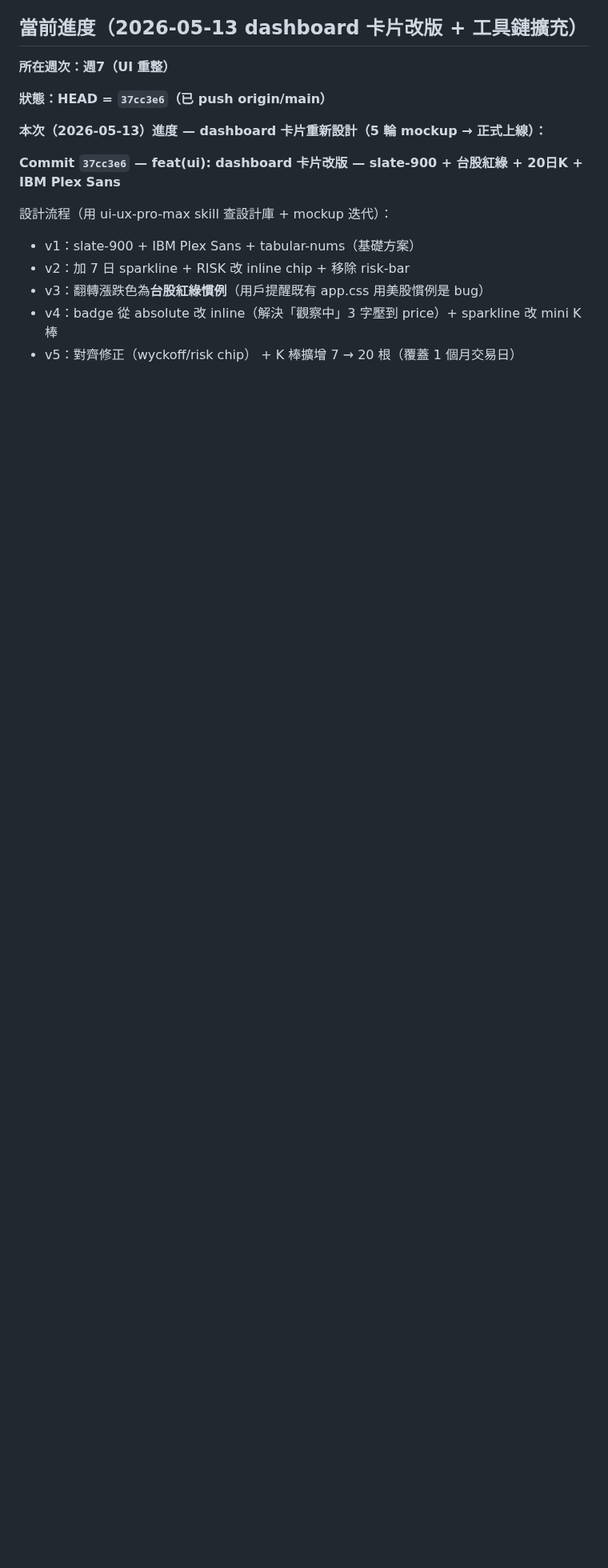
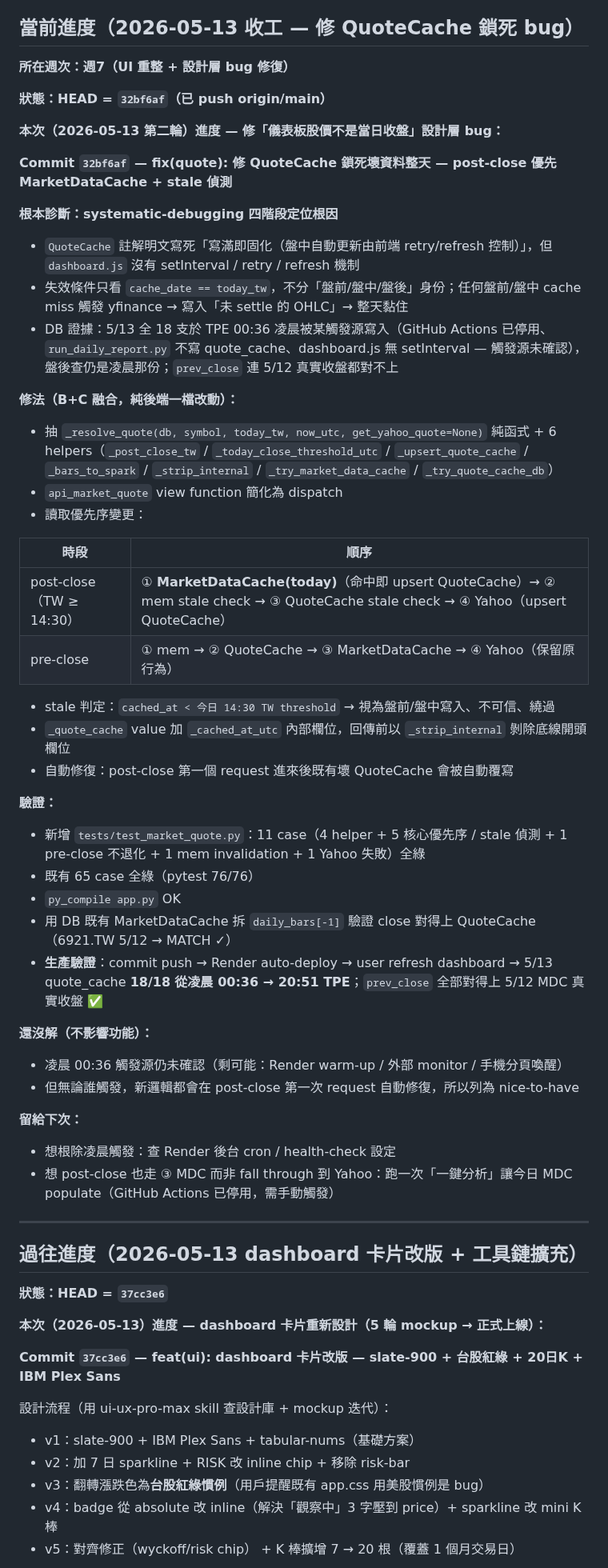
Before and after one commit to Jason690926/investment-system, a Markdown page: CLAUDE.md, the part around the change. Shown at 80% size. GitHub-like rendering; blank space fills up the shorter version.

Commit message:
docs: 更新 CLAUDE.md 進度快照（32bf6af 修 QuoteCache 鎖死 bug）
Co-Authored-By: Claude Opus 4.7 <noreply@anthropic.com>

```diff
--- a/CLAUDE.md
+++ b/CLAUDE.md
@@ -6,11 +6,55 @@
 - **架構決策**：討論完方案後，先更新 `plan.md`，再開始寫程式
 - `plan.md` 只在需要查架構細節時才讀（節省 token）
 
-## 當前進度（2026-05-13 dashboard 卡片改版 + 工具鏈擴充）
+## 當前進度（2026-05-13 收工 — 修 QuoteCache 鎖死 bug）
 
-**所在週次：週7（UI 重整）**
+**所在週次：週7（UI 重整 + 設計層 bug 修復）**
 
-**狀態：HEAD = `37cc3e6`（已 push origin/main）**
+**狀態：HEAD = `32bf6af`（已 push origin/main）**
+
+**本次（2026-05-13 第二輪）進度 — 修「儀表板股價不是當日收盤」設計層 bug：**
+
+**Commit `32bf6af` — fix(quote): 修 QuoteCache 鎖死壞資料整天 — post-close 優先 MarketDataCache + stale 偵測**
+
+**根本診斷：systematic-debugging 四階段定位根因**
+- `QuoteCache` 註解明文寫死「寫滿即固化（盤中自動更新由前端 retry/refresh 控制）」，但 `dashboard.js` 沒有 setInterval / retry / refresh 機制
+- 失效條件只看 `cache_date == today_tw`，不分「盤前/盤中/盤後」身份；任何盤前/盤中 cache miss 觸發 yfinance → 寫入「未 settle 的 OHLC」→ 整天黏住
+- DB 證據：5/13 全 18 支於 TPE 00:36 凌晨被某觸發源寫入（GitHub Actions 已停用、`run_daily_report.py` 不寫 quote_cache、dashboard.js 無 setInterval — 觸發源未確認），盤後查仍是凌晨那份；`prev_close` 連 5/12 真實收盤都對不上
+
+**修法（B+C 融合，純後端一檔改動）：**
+- 抽 `_resolve_quote(db, symbol, today_tw, now_utc, get_yahoo_quote=None)` 純函式 + 6 helpers（`_post_close_tw` / `_today_close_threshold_utc` / `_upsert_quote_cache` / `_bars_to_spark` / `_strip_internal` / `_try_market_data_cache` / `_try_quote_cache_db`）
+- `api_market_quote` view function 簡化為 dispatch
+- 讀取優先序變更：
+
+| 時段 | 順序 |
+|------|------|
+| post-close（TW ≥ 14:30）| ① **MarketDataCache(today)**（命中即 upsert QuoteCache）→ ② mem stale check → ③ QuoteCache stale check → ④ Yahoo（upsert QuoteCache）|
+| pre-close | ① mem → ② QuoteCache → ③ MarketDataCache → ④ Yahoo（保留原行為）|
+
+- stale 判定：`cached_at < 今日 14:30 TW threshold` → 視為盤前/盤中寫入、不可信、繞過
+- `_quote_cache` value 加 `_cached_at_utc` 內部欄位，回傳前以 `_strip_internal` 剝除底線開頭欄位
+- 自動修復：post-close 第一個 request 進來後既有壞 QuoteCache 會被自動覆寫
+
+**驗證：**
+- 新增 `tests/test_market_quote.py`：11 case（4 helper + 5 核心優先序 / stale 偵測 + 1 pre-close 不退化 + 1 mem invalidation + 1 Yahoo 失敗）全綠
+- 既有 65 case 全綠（pytest 76/76）
+- `py_compile app.py` OK
+- 用 DB 既有 MarketDataCache 拆 `daily_bars[-1]` 驗證 close 對得上 QuoteCache（6921.TW 5/12 → MATCH ✓）
+- **生產驗證**：commit push → Render auto-deploy → user refresh dashboard → 5/13 quote_cache **18/18 從凌晨 00:36 → 20:51 TPE**；`prev_close` 全部對得上 5/12 MDC 真實收盤 ✅
+
+**還沒解（不影響功能）：**
+- 凌晨 00:36 觸發源仍未確認（剩可能：Render warm-up / 外部 monitor / 手機分頁喚醒）
+- 但無論誰觸發，新邏輯都會在 post-close 第一次 request 自動修復，所以列為 nice-to-have
+
+**留給下次：**
+- 想根除凌晨觸發：查 Render 後台 cron / health-check 設定
+- 想 post-close 也走 ③ MDC 而非 fall through 到 Yahoo：跑一次「一鍵分析」讓今日 MDC populate（GitHub Actions 已停用，需手動觸發）
+
+---
+
+## 過往進度（2026-05-13 dashboard 卡片改版 + 工具鏈擴充）
+
+**狀態：HEAD = `37cc3e6`**
 
 **本次（2026-05-13）進度 — dashboard 卡片重新設計（5 輪 mockup → 正式上線）：**
 
```
